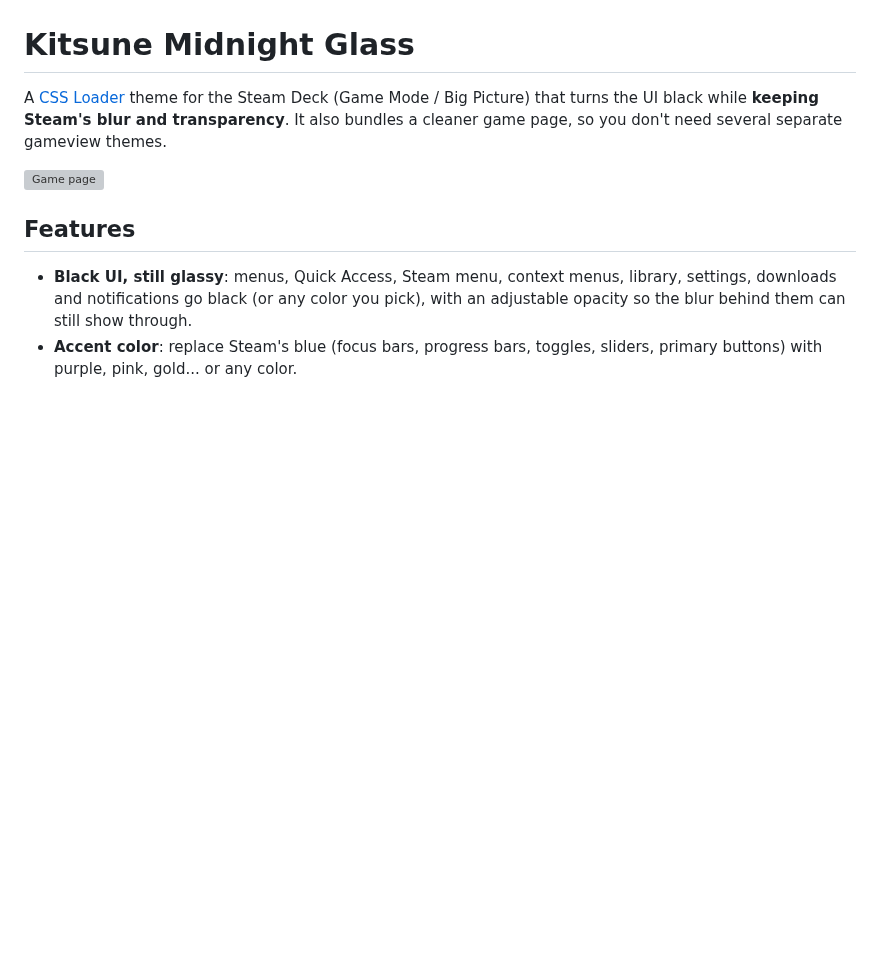
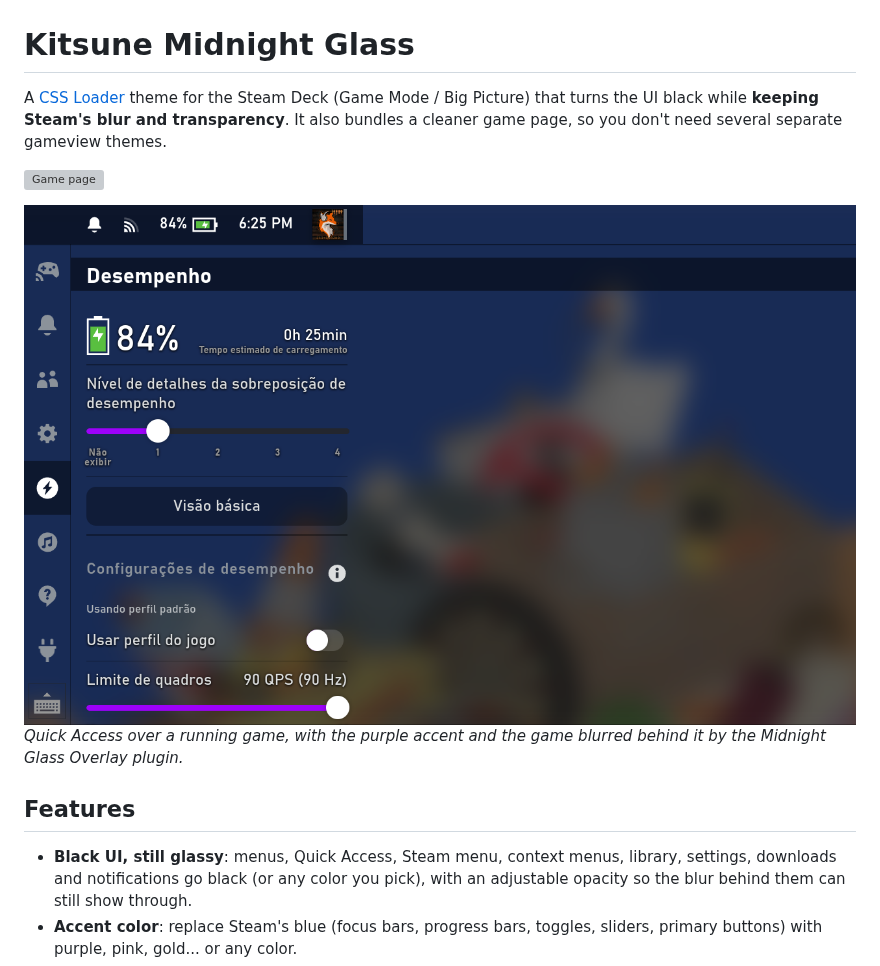
Before and after one commit to K1tsune12/decky-kitsune-midnight-glass-theme, a Markdown page: README.md, the part around the change. Drawn GitHub-style; pictures changed too: images/quick-access-ingame.png (added); blank space fills up the shorter version; grey boxes are pictures that could not be loaded.

Commit message:
Add Quick Access screenshot

```diff
--- a/README.md
+++ b/README.md
@@ -6,6 +6,9 @@ transparency**. It also bundles a cleaner game page, so you don't need several
 separate gameview themes.
 
 ![Game page](images/gameview.png)
+
+![Quick Access over a running game](images/quick-access-ingame.png)
+*Quick Access over a running game, with the purple accent and the game blurred behind it by the Midnight Glass Overlay plugin.*
 
 ## Features
 
```
